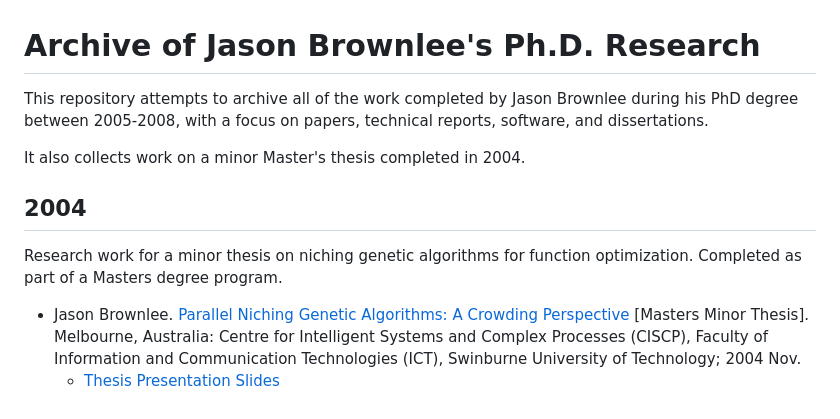
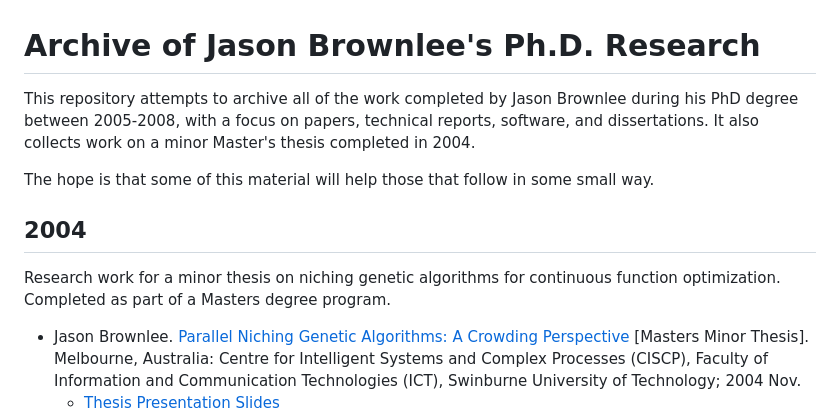
Before and after one commit to Jason2Brownlee/PhDResearch, a Markdown page: README.md, the part around the change. Drawn GitHub-style.

Commit message:
added note

```diff
--- a/README.md
+++ b/README.md
@@ -1,13 +1,13 @@
 # Archive of Jason Brownlee's Ph.D. Research
 
-This repository attempts to archive all of the work completed by Jason Brownlee during his PhD degree between 2005-2008, with a focus on papers, technical reports, software, and dissertations.
+This repository attempts to archive all of the work completed by Jason Brownlee during his PhD degree between 2005-2008, with a focus on papers, technical reports, software, and dissertations. It also collects work on a minor Master's thesis completed in 2004.
 
-It also collects work on a minor Master's thesis completed in 2004.
+The hope is that some of this material will help those that follow in some small way.
 
 
 ## 2004
 
-Research work for a minor thesis on niching genetic algorithms for function optimization. Completed as part of a Masters degree program.
+Research work for a minor thesis on niching genetic algorithms for continuous function optimization. Completed as part of a Masters degree program.
 
 * Jason Brownlee. [Parallel Niching Genetic Algorithms: A Crowding Perspective](2004/thesis-2004.pdf) [Masters Minor Thesis]. Melbourne, Australia: Centre for Intelligent Systems and Complex Processes (CISCP), Faculty of Information and Communication Technologies (ICT), Swinburne University of Technology; 2004 Nov.
 	* [Thesis Presentation Slides](2004/thesis-2004-slides.pdf)
```
